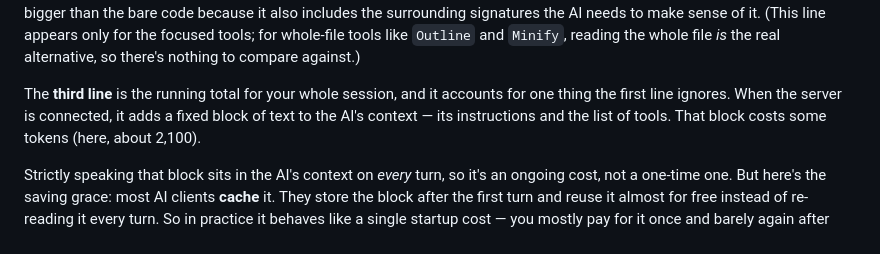
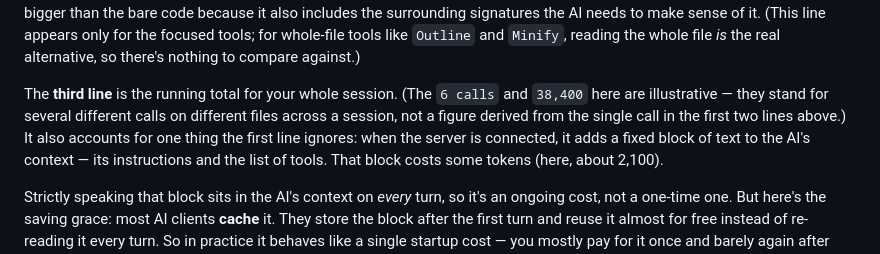
Before and after one commit to Byggarepop/TokenSaver, a Markdown page: mcp/README.md, the part around the change. Rendered like a GitHub page.

Commit message:
Clarify the session-line numbers are illustrative
Note that the "6 calls" / "38,400" in the header example stand for several
different calls across a session, not a figure derived from the single call
shown in the first two lines, so readers don't try to reconcile them.

Co-Authored-By: Claude Opus 4.8 <noreply@anthropic.com>

```diff
--- a/mcp/README.md
+++ b/mcp/README.md
@@ -103,8 +103,11 @@ appears only for the focused tools; for whole-file tools like `Outline` and
 `Minify`, reading the whole file *is* the real alternative, so there's nothing
 to compare against.)
 
-The **third line** is the running total for your whole session, and it
-accounts for one thing the first line ignores. When the server is connected,
+The **third line** is the running total for your whole session. (The `6 calls`
+and `38,400` here are illustrative — they stand for several different calls on
+different files across a session, not a figure derived from the single call in
+the first two lines above.) It also accounts for one thing the first line
+ignores: when the server is connected,
 it adds a fixed block of text to the AI's context — its instructions and the
 list of tools. That block costs some tokens (here, about 2,100).
 
```
